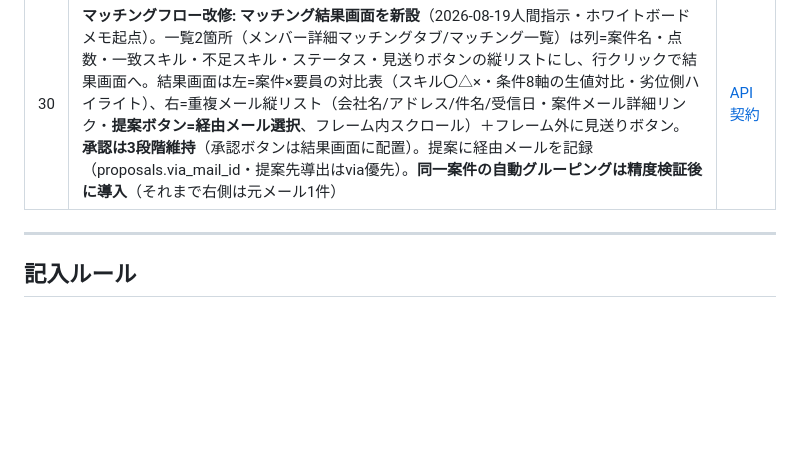
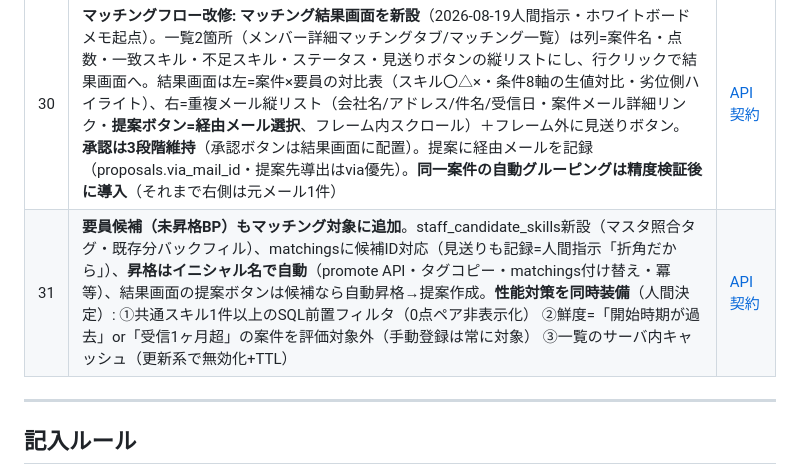
Before and after one commit to 2way-adachi/2way-ses-system, a Markdown page: docs/development/decision-log.md, the part around the change. Rendered like a GitHub page; blank space fills up the shorter version.

```diff
--- a/docs/development/decision-log.md
+++ b/docs/development/decision-log.md
@@ -134,6 +134,7 @@
 | 28 | **資格（CCNA/CCNP等）はスキルマスタに同居させる**（資格専用カテゴリ・別テーブルは新設しない。複雑化回避を優先し、区別が必要になった時点で再検討）。なおベンダー名スキル（Cisco等）は「該当ベンダー機器の経験」の略記として妥当と確認（実メール用例・案件21通で検証） | スキルマスタ運用 |
 | 29 | **/ses/** の未知enum文字列は読み書きとも一律400に統一**（B5テスト作成時の調査で、即400/サイレント無視/絞り込み解除/サービス委譲の4通りに割れていた実装のばらつきを解消。フロントは固定選択肢のみ送るため未知値=バグか手打ちであり、黙って通す方が事故になる）。あわせてエラー応答規定（バリデーション・未知enum=400空ボディ／対象なし=404／業務エラー=400）を契約に明文化 | [API契約](../design/phase1-api-contract.md) |
 | 30 | **マッチングフロー改修: マッチング結果画面を新設**（2026-08-19人間指示・ホワイトボードメモ起点）。一覧2箇所（メンバー詳細マッチングタブ/マッチング一覧）は列=案件名・点数・一致スキル・不足スキル・ステータス・見送りボタンの縦リストにし、行クリックで結果画面へ。結果画面は左=案件×要員の対比表（スキル〇△×・条件8軸の生値対比・劣位側ハイライト）、右=重複メール縦リスト（会社名/アドレス/件名/受信日・案件メール詳細リンク・**提案ボタン=経由メール選択**、フレーム内スクロール）＋フレーム外に見送りボタン。**承認は3段階維持**（承認ボタンは結果画面に配置）。提案に経由メールを記録（proposals.via_mail_id・提案先導出はvia優先）。**同一案件の自動グルーピングは精度検証後に導入**（それまで右側は元メール1件） | [API契約](../design/phase1-api-contract.md) |
+| 31 | **要員候補（未昇格BP）もマッチング対象に追加**。staff_candidate_skills新設（マスタ照合タグ・既存分バックフィル）、matchingsに候補ID対応（見送りも記録=人間指示「折角だから」）、**昇格はイニシャル名で自動**（promote API・タグコピー・matchings付け替え・冪等）、結果画面の提案ボタンは候補なら自動昇格→提案作成。**性能対策を同時装備**（人間決定）: ①共通スキル1件以上のSQL前置フィルタ（0点ペア非表示化） ②鮮度=「開始時期が過去」or「受信1ヶ月超」の案件を評価対象外（手動登録は常に対象） ③一覧のサーバ内キャッシュ（更新系で無効化+TTL） | [API契約](../design/phase1-api-contract.md) |
 
 ---
 
```
Also changed, not shown: docs/design/phase1-api-contract.md (+35 -0 lines).
